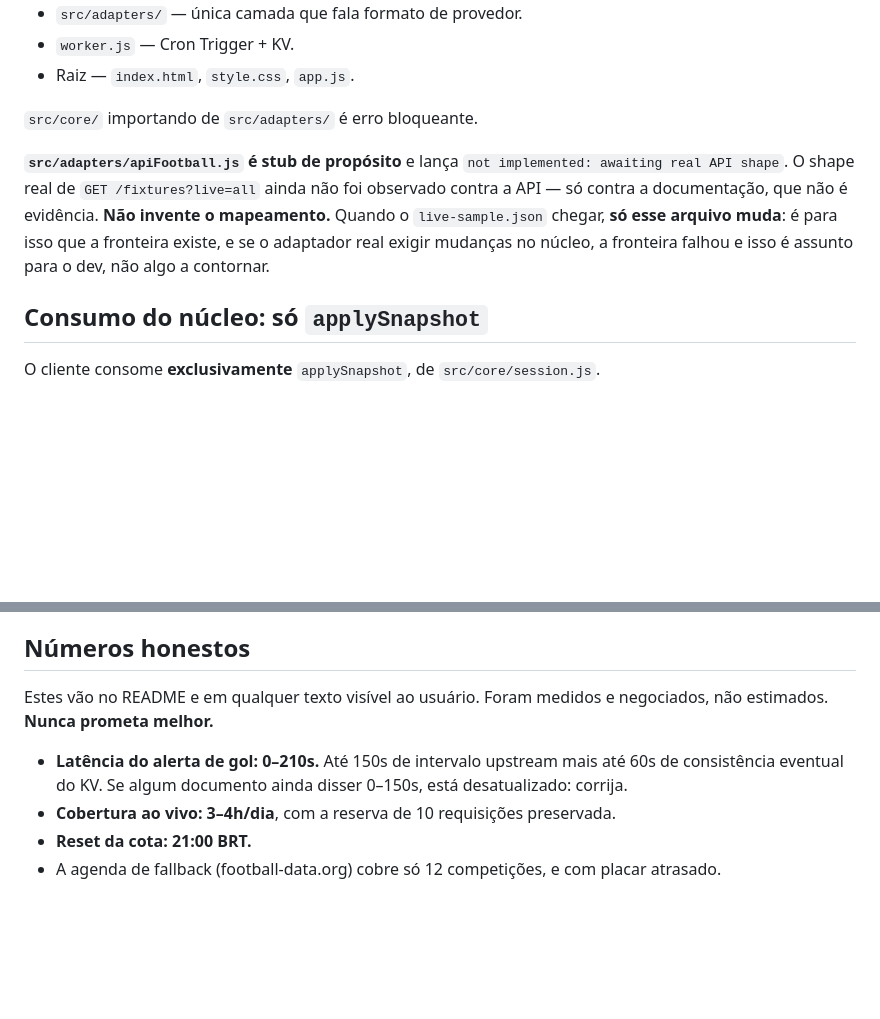
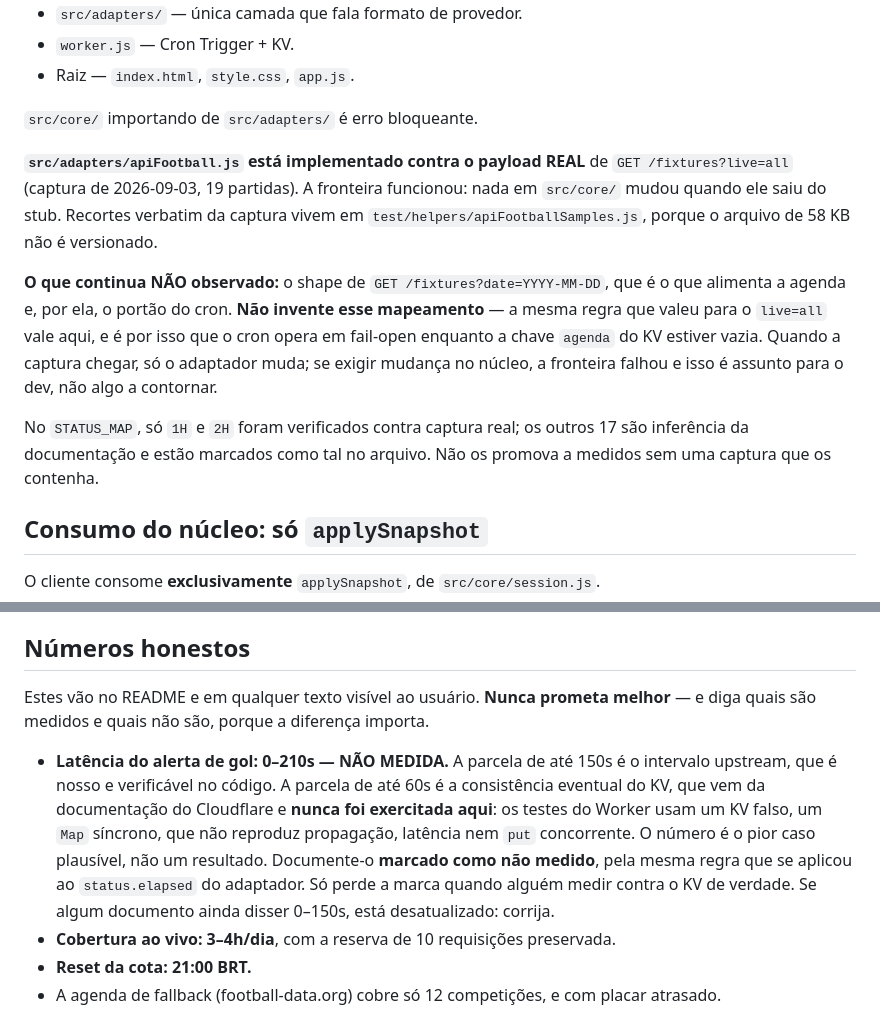
Before and after one commit to Marcos-Felipe-dos-Santos/placar-futebol, a Markdown page: CLAUDE.md, 2 parts joined by grey strips. Rendered like a GitHub page; blank space fills up the shorter version.

Commit message:
docs: mark the 0-210s latency as not measured and refresh the adapter status
The 150s half of that figure is our own upstream interval and is checkable in
the code; the 60s half is the KV's eventual consistency, taken from
Cloudflare's documentation and never exercised here, since the worker tests
run against a synchronous Map that reproduces no propagation at all. Both
CLAUDE.md and the doc-writer now require the figure to travel with that mark,
under the same rule already applied to status.elapsed.

Also drops the ~75s average from the documentable numbers: it was an estimate
from conversation, and repetition is how estimates become facts.

The adapter section still described a stub the last PR replaced. It now says
what is actually unobserved -- the /fixtures?date= shape behind the agenda --
so the do-not-invent rule points at the right file.

```diff
--- a/CLAUDE.md
+++ b/CLAUDE.md
@@ -87,11 +87,20 @@ e é lá que uma revisão ganha o que o diff sozinho não dá.
 
 `src/core/` importando de `src/adapters/` é erro bloqueante.
 
-**`src/adapters/apiFootball.js` é stub de propósito** e lança `not implemented: awaiting real API
-shape`. O shape real de `GET /fixtures?live=all` ainda não foi observado contra a API — só contra a
-documentação, que não é evidência. **Não invente o mapeamento.** Quando o `live-sample.json` chegar,
-**só esse arquivo muda**: é para isso que a fronteira existe, e se o adaptador real exigir mudanças
-no núcleo, a fronteira falhou e isso é assunto para o dev, não algo a contornar.
+**`src/adapters/apiFootball.js` está implementado contra o payload REAL** de
+`GET /fixtures?live=all` (captura de 2026-09-03, 19 partidas). A fronteira funcionou: nada em
+`src/core/` mudou quando ele saiu do stub. Recortes verbatim da captura vivem em
+`test/helpers/apiFootballSamples.js`, porque o arquivo de 58 KB não é versionado.
+
+**O que continua NÃO observado:** o shape de `GET /fixtures?date=YYYY-MM-DD`, que é o que alimenta
+a agenda e, por ela, o portão do cron. **Não invente esse mapeamento** — a mesma regra que valeu
+para o `live=all` vale aqui, e é por isso que o cron opera em fail-open enquanto a chave `agenda`
+do KV estiver vazia. Quando a captura chegar, só o adaptador muda; se exigir mudança no núcleo, a
+fronteira falhou e isso é assunto para o dev, não algo a contornar.
+
+No `STATUS_MAP`, só `1H` e `2H` foram verificados contra captura real; os outros 17 são inferência
+da documentação e estão marcados como tal no arquivo. Não os promova a medidos sem uma captura que
+os contenha.
 
 ## Consumo do núcleo: só `applySnapshot`
 
@@ -135,11 +144,17 @@ BRT**. Não é por cliente: é a chave inteira.
 
 ## Números honestos
 
-Estes vão no README e em qualquer texto visível ao usuário. Foram medidos e negociados, não
-estimados. **Nunca prometa melhor.**
+Estes vão no README e em qualquer texto visível ao usuário. **Nunca prometa melhor** — e diga
+quais são medidos e quais não são, porque a diferença importa.
 
-- **Latência do alerta de gol: 0–210s.** Até 150s de intervalo upstream mais até 60s de
-  consistência eventual do KV. Se algum documento ainda disser 0–150s, está desatualizado: corrija.
+- **Latência do alerta de gol: 0–210s — NÃO MEDIDA.** A parcela de até 150s é o intervalo upstream,
+  que é nosso e verificável no código. A parcela de até 60s é a consistência eventual do KV, que
+  vem da documentação do Cloudflare e **nunca foi exercitada aqui**: os testes do Worker usam um
+  KV falso, um `Map` síncrono, que não reproduz propagação, latência nem `put` concorrente. O
+  número é o pior caso plausível, não um resultado.
+  Documente-o **marcado como não medido**, pela mesma regra que se aplicou ao `status.elapsed` do
+  adaptador. Só perde a marca quando alguém medir contra o KV de verdade.
+  Se algum documento ainda disser 0–150s, está desatualizado: corrija.
 - **Cobertura ao vivo: 3–4h/dia**, com a reserva de 10 requisições preservada.
 - **Reset da cota: 21:00 BRT.**
 - A agenda de fallback (football-data.org) cobre só 12 competições, e com placar atrasado.
```
Also changed, not shown: .claude/agents/doc-writer.md (+8 -3 lines).
